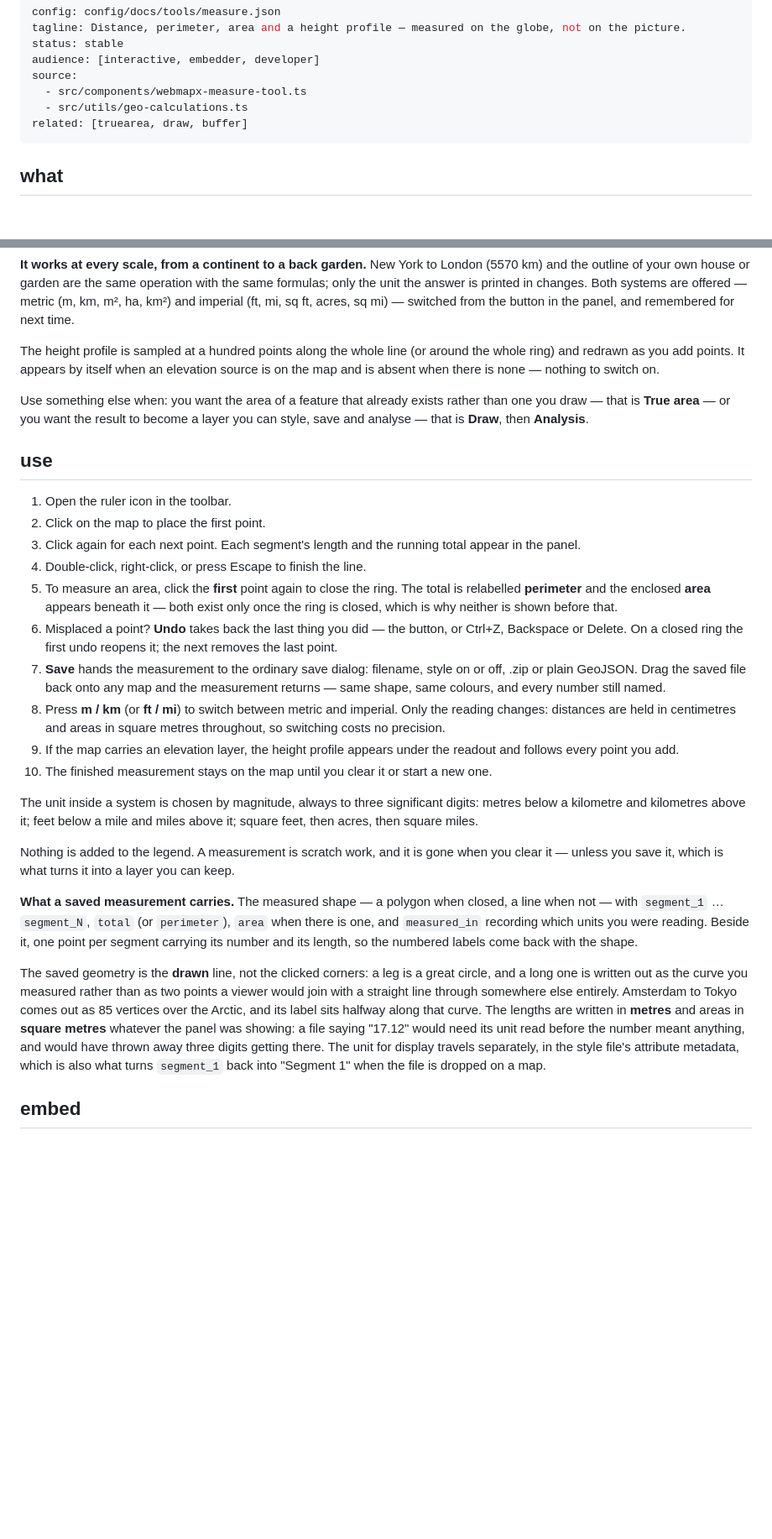
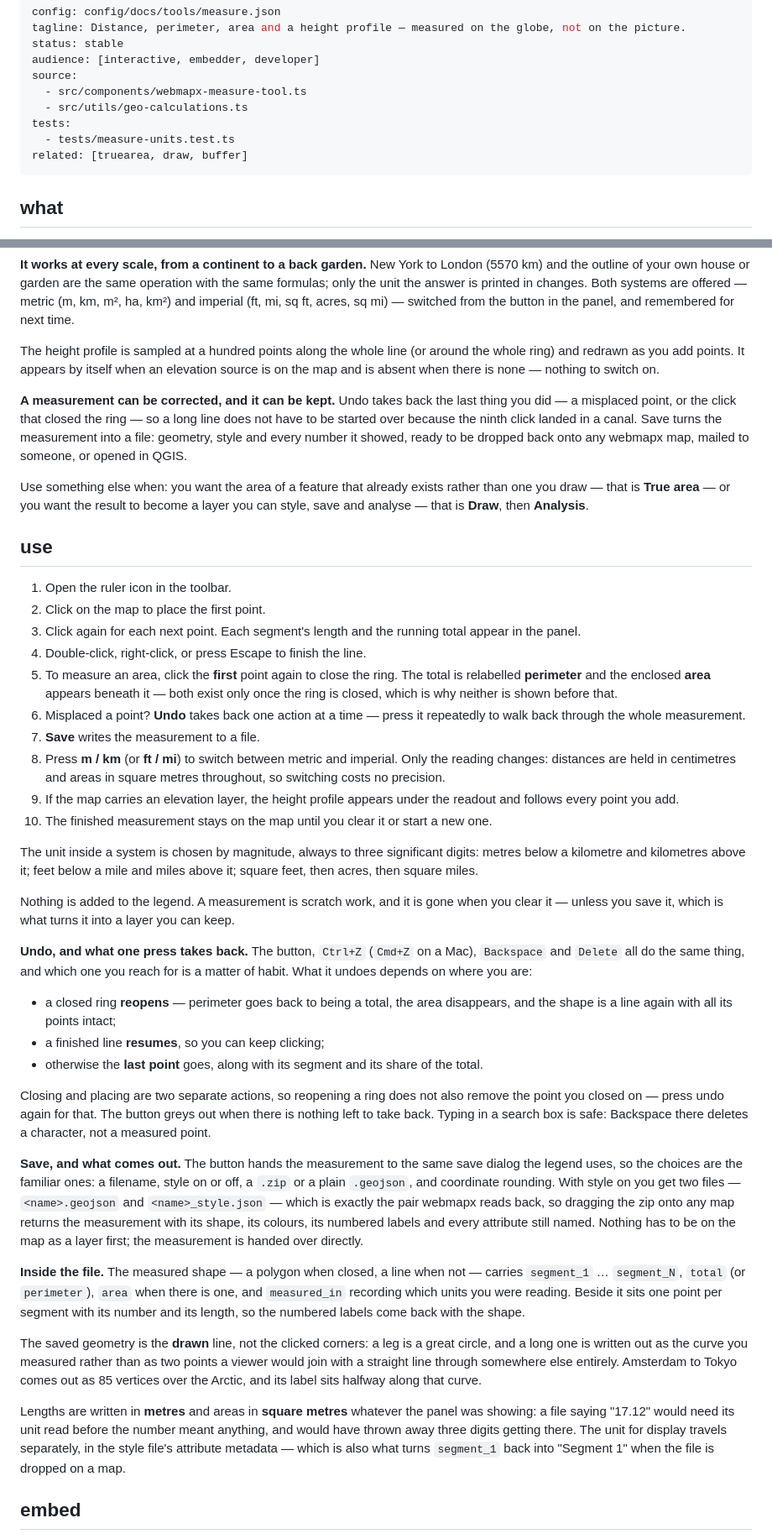
Before and after one commit to edugis-org/webmapx-demo, a Markdown page: docs/tools/measure.md, 2 parts joined by grey strips. Shown at 84% size. GitHub-like rendering; blank space fills up the shorter version.

Commit message:
docs(measure): say what undo and save actually do
Both were one line in the numbered steps, which is enough to find the
button and not enough to know what it will do.

Undo now names all four ways to reach it and what one press takes back in
each state — a closed ring reopens, a finished line resumes, otherwise
the last point goes — plus the two things people find surprising:
reopening does not also remove the point you closed on, and Backspace in
a search box still deletes a character.

Save now says it hands over to the same dialog the legend uses, what the
two files are, and what the round trip returns. The file's contents get
their own paragraph: metres and square metres whatever the panel showed,
the drawn great circle rather than the clicked corners, and one labelled
point per segment.

Two notes for the extend section: save reuses the dialog rather than
downloading anything itself (one format to keep in step with the
importer, not two, and the cached-@query trap that comes with it), and
undo derives its inverses from the state instead of keeping a stack.

Co-Authored-By: Claude Opus 5 <noreply@anthropic.com>
Claude-Session: https://claude.ai/code/session_01EjbnxFz4i6Wyh1kxLFmaPn

```diff
--- a/docs/tools/measure.md
+++ b/docs/tools/measure.md
@@ -6,6 +6,8 @@ audience: [interactive, embedder, developer]
 source:
   - src/components/webmapx-measure-tool.ts
   - src/utils/geo-calculations.ts
+tests:
+  - tests/measure-units.test.ts
 related: [truearea, draw, buffer]
 ---
 
@@ -42,6 +44,13 @@ around the whole ring) and redrawn as you add points. It appears by itself when
 an elevation source is on the map and is absent when there is none — nothing to
 switch on.
 
+**A measurement can be corrected, and it can be kept.** Undo takes back the last
+thing you did — a misplaced point, or the click that closed the ring — so a long
+line does not have to be started over because the ninth click landed in a canal.
+Save turns the measurement into a file: geometry, style and every number it
+showed, ready to be dropped back onto any webmapx map, mailed to someone, or
+opened in QGIS.
+
 Use something else when: you want the area of a feature that already exists
 rather than one you draw — that is **True area** — or you want the result to
 become a layer you can style, save and analyse — that is **Draw**, then
@@ -58,13 +67,9 @@ become a layer you can style, save and analyse — that is **Draw**, then
    total is relabelled **perimeter** and the enclosed **area** appears beneath
    it — both exist only once the ring is closed, which is why neither is shown
    before that.
-6. Misplaced a point? **Undo** takes back the last thing you did — the button,
-   or Ctrl+Z, Backspace or Delete. On a closed ring the first undo reopens it;
-   the next removes the last point.
-7. **Save** hands the measurement to the ordinary save dialog: filename, style
-   on or off, .zip or plain GeoJSON. Drag the saved file back onto any map and
-   the measurement returns — same shape, same colours, and every number still
-   named.
+6. Misplaced a point? **Undo** takes back one action at a time — press it
+   repeatedly to walk back through the whole measurement.
+7. **Save** writes the measurement to a file.
 8. Press **m / km** (or **ft / mi**) to switch between metric and imperial. Only
    the reading changes: distances are held in centimetres and areas in square
    metres throughout, so switching costs no precision.
@@ -81,22 +86,47 @@ Nothing is added to the legend. A measurement is scratch work, and it is gone
 when you clear it — unless you save it, which is what turns it into a layer you
 can keep.
 
-**What a saved measurement carries.** The measured shape — a polygon when
-closed, a line when not — with `segment_1` … `segment_N`, `total` (or
-`perimeter`), `area` when there is one, and `measured_in` recording which units
-you were reading. Beside it, one point per segment carrying its number and its
-length, so the numbered labels come back with the shape.
+**Undo, and what one press takes back.** The button, `Ctrl+Z` (`Cmd+Z` on a
+Mac), `Backspace` and `Delete` all do the same thing, and which one you reach for
+is a matter of habit. What it undoes depends on where you are:
+
+- a closed ring **reopens** — perimeter goes back to being a total, the area
+  disappears, and the shape is a line again with all its points intact;
+- a finished line **resumes**, so you can keep clicking;
+- otherwise the **last point** goes, along with its segment and its share of the
+  total.
+
+Closing and placing are two separate actions, so reopening a ring does not also
+remove the point you closed on — press undo again for that. The button greys out
+when there is nothing left to take back. Typing in a search box is safe:
+Backspace there deletes a character, not a measured point.
+
+**Save, and what comes out.** The button hands the measurement to the same save
+dialog the legend uses, so the choices are the familiar ones: a filename, style
+on or off, a `.zip` or a plain `.geojson`, and coordinate rounding. With style
+on you get two files — `<name>.geojson` and `<name>_style.json` — which is
+exactly the pair webmapx reads back, so dragging the zip onto any map returns
+the measurement with its shape, its colours, its numbered labels and every
+attribute still named. Nothing has to be on the map as a layer first; the
+measurement is handed over directly.
+
+**Inside the file.** The measured shape — a polygon when closed, a line when not
+— carries `segment_1` … `segment_N`, `total` (or `perimeter`), `area` when there
+is one, and `measured_in` recording which units you were reading. Beside it sits
+one point per segment with its number and its length, so the numbered labels
+come back with the shape.
 
 The saved geometry is the **drawn** line, not the clicked corners: a leg is a
 great circle, and a long one is written out as the curve you measured rather
 than as two points a viewer would join with a straight line through somewhere
 else entirely. Amsterdam to Tokyo comes out as 85 vertices over the Arctic, and
-its label sits halfway along that curve. The
-lengths are written in **metres** and areas in **square metres** whatever the
+its label sits halfway along that curve.
+
+Lengths are written in **metres** and areas in **square metres** whatever the
 panel was showing: a file saying "17.12" would need its unit read before the
 number meant anything, and would have thrown away three digits getting there.
-The unit for display travels separately, in the style file's attribute metadata,
-which is also what turns `segment_1` back into "Segment 1" when the file is
+The unit for display travels separately, in the style file's attribute metadata
+— which is also what turns `segment_1` back into "Segment 1" when the file is
 dropped on a map.
 
 ## embed
```
Also changed, not shown: other parts of docs/tools/measure.md (+15 -0 lines).
